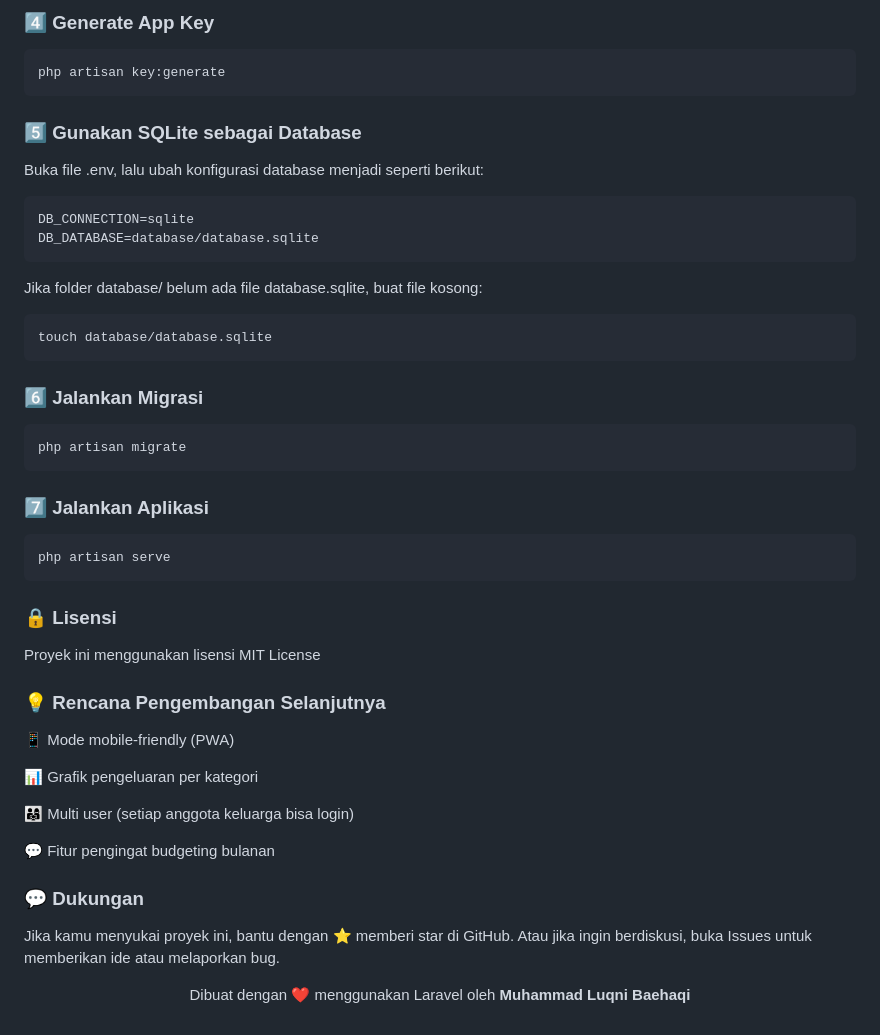
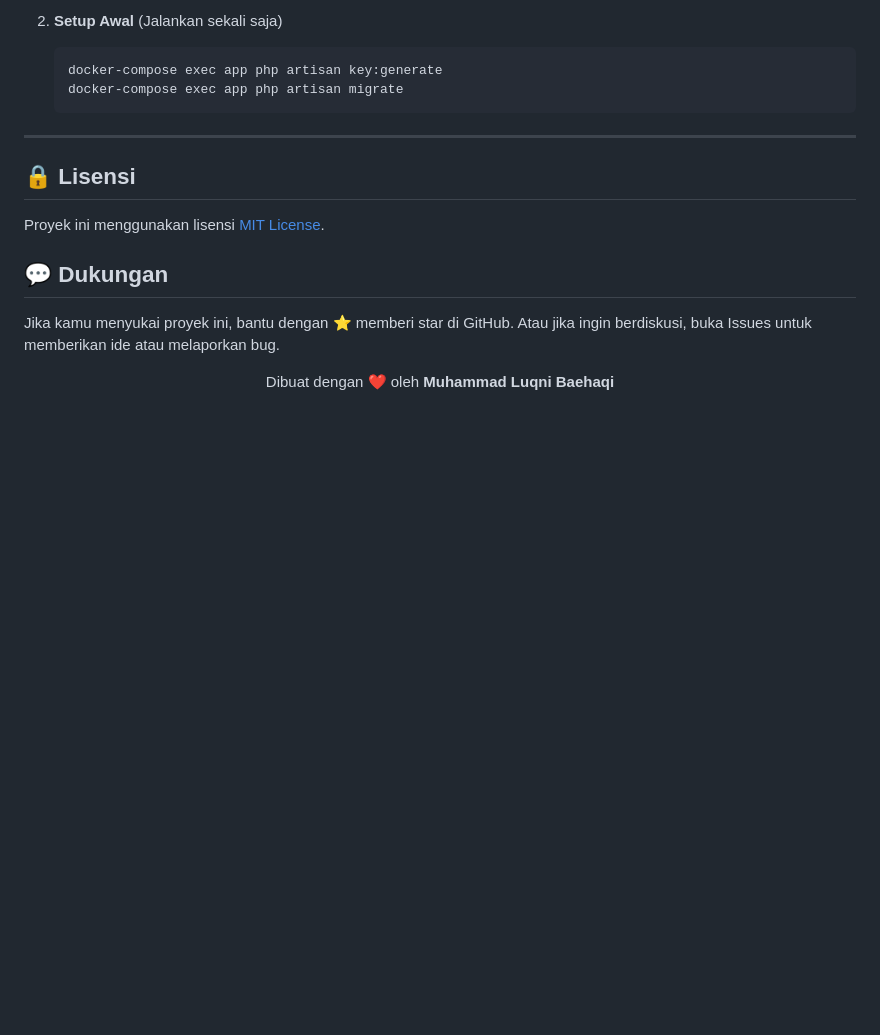
Before and after one commit to luqni/budget-app, a Markdown page: README.md, the part around one of its changes. Rendered like a GitHub page; blank space fills up the shorter version.

````diff
--- a/README.md
+++ b/README.md
@@ -95,54 +112,19 @@ cp .env.example .env
 
-### 4️⃣ Generate App Key
+2. **Setup Awal** (Jalankan sekali saja)
+   ```bash
+   docker-compose exec app php artisan key:generate
+   docker-compose exec app php artisan migrate
+   ```
 
-```bash
-php artisan key:generate
-```
+---
 
-### 5️⃣ Gunakan SQLite sebagai Database
+## 🔒 Lisensi
 
-Buka file .env, lalu ubah konfigurasi database menjadi seperti berikut:
+Proyek ini menggunakan lisensi [MIT License](https://opensource.org/licenses/MIT).
 
-```bash
-DB_CONNECTION=sqlite
-DB_DATABASE=database/database.sqlite
-```
-
-Jika folder database/ belum ada file database.sqlite, buat file kosong:
-
-```bash
-touch database/database.sqlite
-```
-
-### 6️⃣ Jalankan Migrasi
-
-```bash
-php artisan migrate
-```
-
-### 7️⃣ Jalankan Aplikasi
-
-```bash
-php artisan serve
-```
-
-### 🔒 Lisensi
-
-Proyek ini menggunakan lisensi MIT License
-
-### 💡 Rencana Pengembangan Selanjutnya
-
-📱 Mode mobile-friendly (PWA)
-
-📊 Grafik pengeluaran per kategori
-
-👨‍👩‍👧 Multi user (setiap anggota keluarga bisa login)
-
-💬 Fitur pengingat budgeting bulanan
-
-### 💬 Dukungan
+## 💬 Dukungan
 
 Jika kamu menyukai proyek ini, bantu dengan ⭐️ memberi star di GitHub.
 Atau jika ingin berdiskusi, buka Issues untuk memberikan ide atau melaporkan bug.
 
-<p align="center">Dibuat dengan ❤️ menggunakan Laravel oleh <b>Muhammad Luqni Baehaqi</b></p>
+<p align="center">Dibuat dengan ❤️ oleh <b>Muhammad Luqni Baehaqi</b></p>
````
Also changed, not shown: other parts of README.md (+61 -44 lines).
